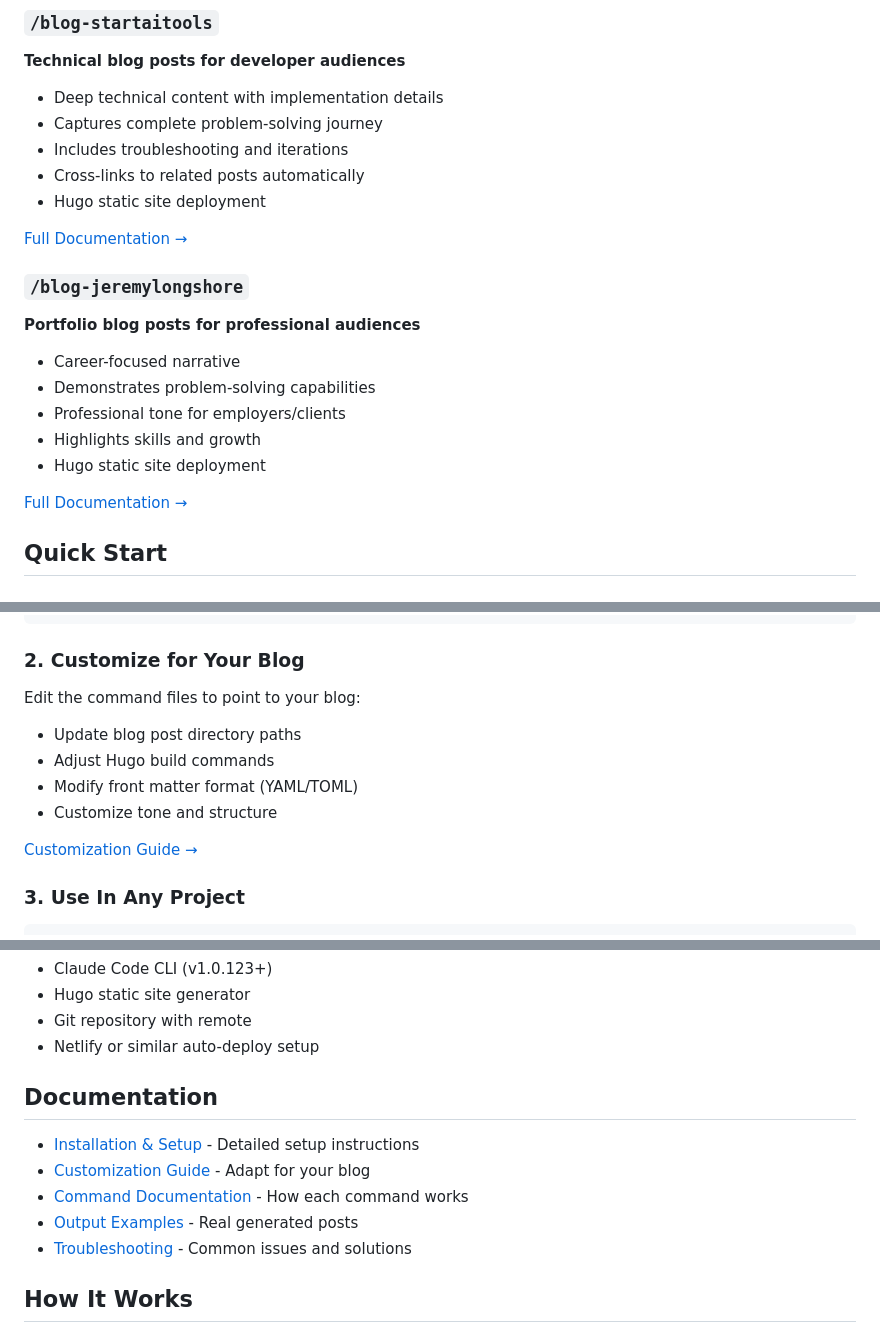
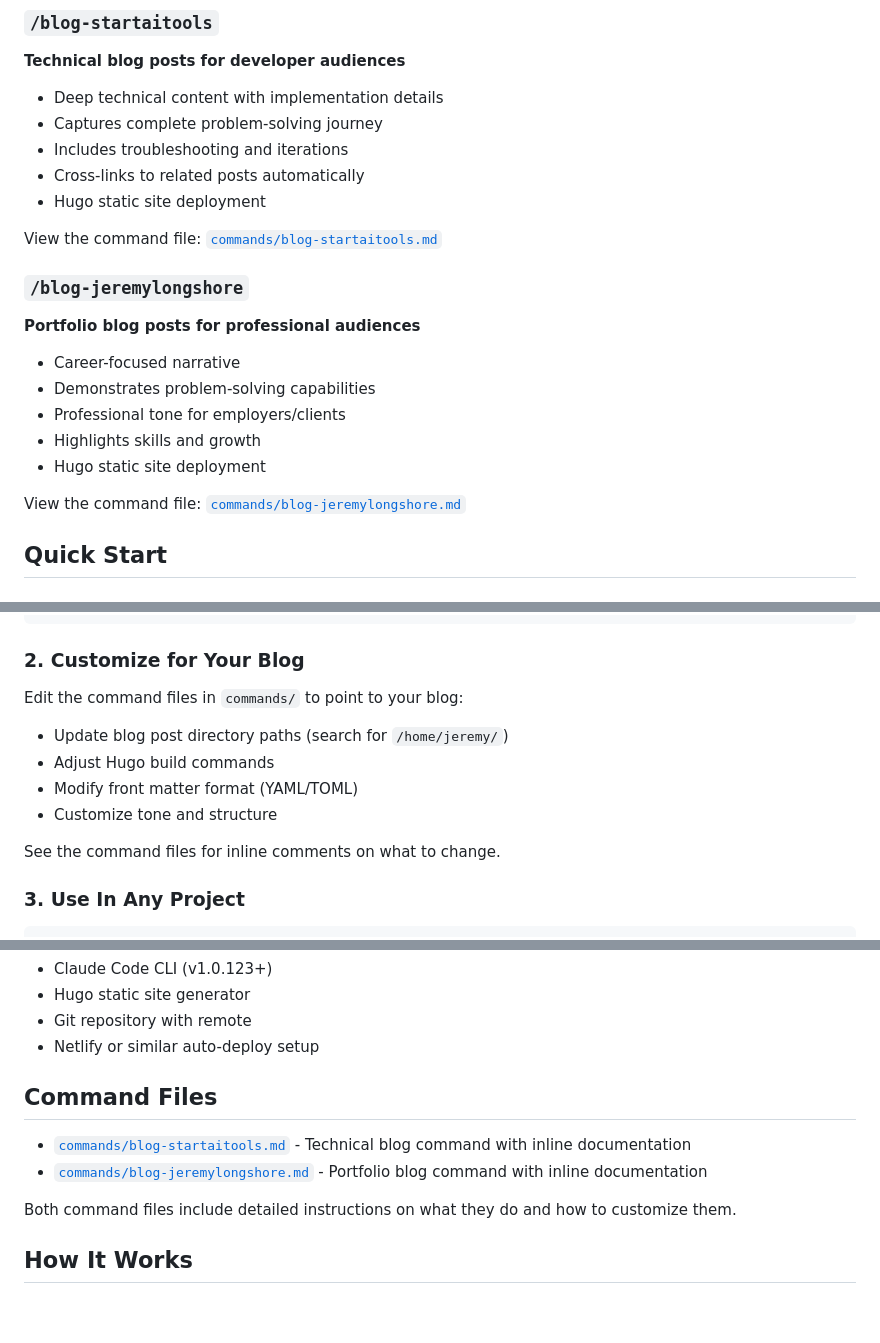
Before and after one commit to jeremylongshore/Claude-AutoBlog-SlashCommands, a Markdown page: README.md, 3 parts joined by grey strips. Rendered like a GitHub page; blank space fills up the shorter version.

Commit message:
fix: correct broken documentation links in README
- Replace non-existent docs/ links with actual command file links
- Update "Full Documentation" to point to commands/ directory files
- Remove broken "Documentation" section listing phantom files
- Add "Command Files" section with working links
- Fix "Related Resources" to remove non-existent guides

All links now point to actual files that exist in the repository.

```diff
--- a/README.md
+++ b/README.md
@@ -24,7 +24,7 @@ Transform your development sessions into published blog posts automatically:
 - Cross-links to related posts automatically
 - Hugo static site deployment
 
-[Full Documentation →](docs/blog-startaitools.md)
+View the command file: [`commands/blog-startaitools.md`](commands/blog-startaitools.md)
 
 ### `/blog-jeremylongshore`
 **Portfolio blog posts for professional audiences**
@@ -34,7 +34,7 @@ Transform your development sessions into published blog posts automatically:
 - Highlights skills and growth
 - Hugo static site deployment
 
-[Full Documentation →](docs/blog-jeremylongshore.md)
+View the command file: [`commands/blog-jeremylongshore.md`](commands/blog-jeremylongshore.md)
 
 ## Quick Start
 
@@ -51,13 +51,13 @@ cp claude-AutoBlog-SlashCommands/commands/*.md ~/.claude/commands/
 
 ### 2. Customize for Your Blog
 
-Edit the command files to point to your blog:
-- Update blog post directory paths
+Edit the command files in `commands/` to point to your blog:
+- Update blog post directory paths (search for `/home/jeremy/`)
 - Adjust Hugo build commands
 - Modify front matter format (YAML/TOML)
 - Customize tone and structure
 
-[Customization Guide →](docs/customization.md)
+See the command files for inline comments on what to change.
 
 ### 3. Use In Any Project
 
@@ -119,13 +119,12 @@ These commands document themselves:
 - Git repository with remote
 - Netlify or similar auto-deploy setup
 
-## Documentation
+## Command Files
 
-- [Installation & Setup](docs/installation.md) - Detailed setup instructions
-- [Customization Guide](docs/customization.md) - Adapt for your blog
-- [Command Documentation](docs/blog-startaitools.md) - How each command works
-- [Output Examples](examples/output-examples.md) - Real generated posts
-- [Troubleshooting](docs/troubleshooting.md) - Common issues and solutions
+- [`commands/blog-startaitools.md`](commands/blog-startaitools.md) - Technical blog command with inline documentation
+- [`commands/blog-jeremylongshore.md`](commands/blog-jeremylongshore.md) - Portfolio blog command with inline documentation
+
+Both command files include detailed instructions on what they do and how to customize them.
 
 ## How It Works
 
```
Also changed, not shown: other parts of README.md (+1 -1 lines).
